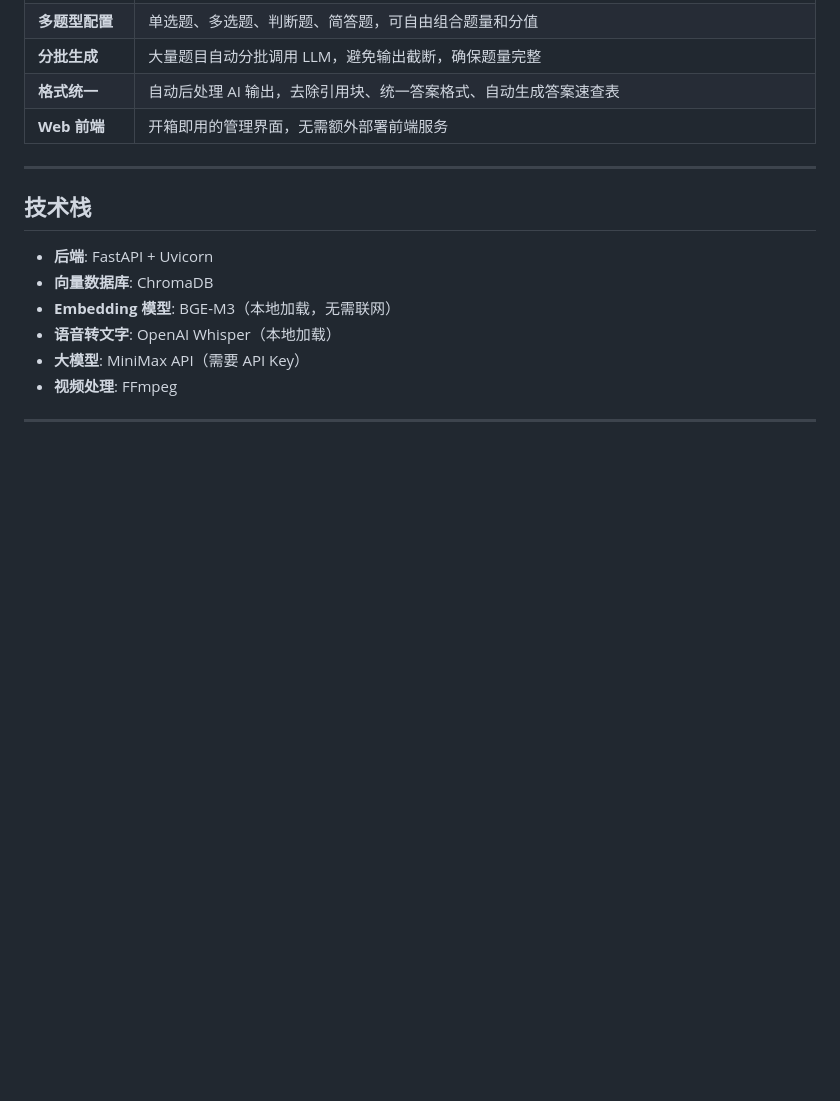
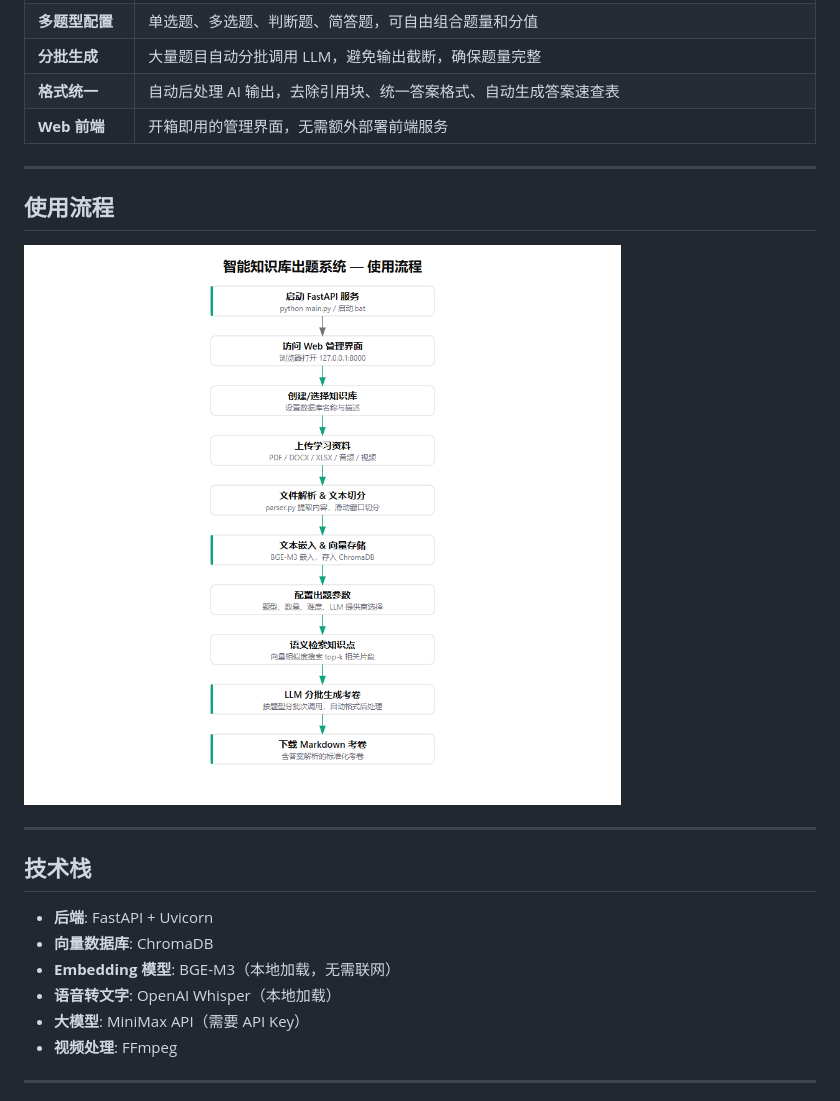
Before and after one commit to shelter1995/Exam-Generator, a Markdown page: README.md, the part around the change. Drawn GitHub-style; pictures changed too: exam_generator_flow.png (added); blank space fills up the shorter version.

```diff
--- a/README.md
+++ b/README.md
@@ -15,6 +15,12 @@
 | **分批生成** | 大量题目自动分批调用 LLM，避免输出截断，确保题量完整 |
 | **格式统一** | 自动后处理 AI 输出，去除引用块、统一答案格式、自动生成答案速查表 |
 | **Web 前端** | 开箱即用的管理界面，无需额外部署前端服务 |
+
+---
+
+## 使用流程
+
+![使用流程](exam_generator_flow.png)
 
 ---
 
```
Also changed, not shown: SESSION.md (deleted, +0 -20 lines), exam_generator_flow@2x.png (added), 2 other files.
